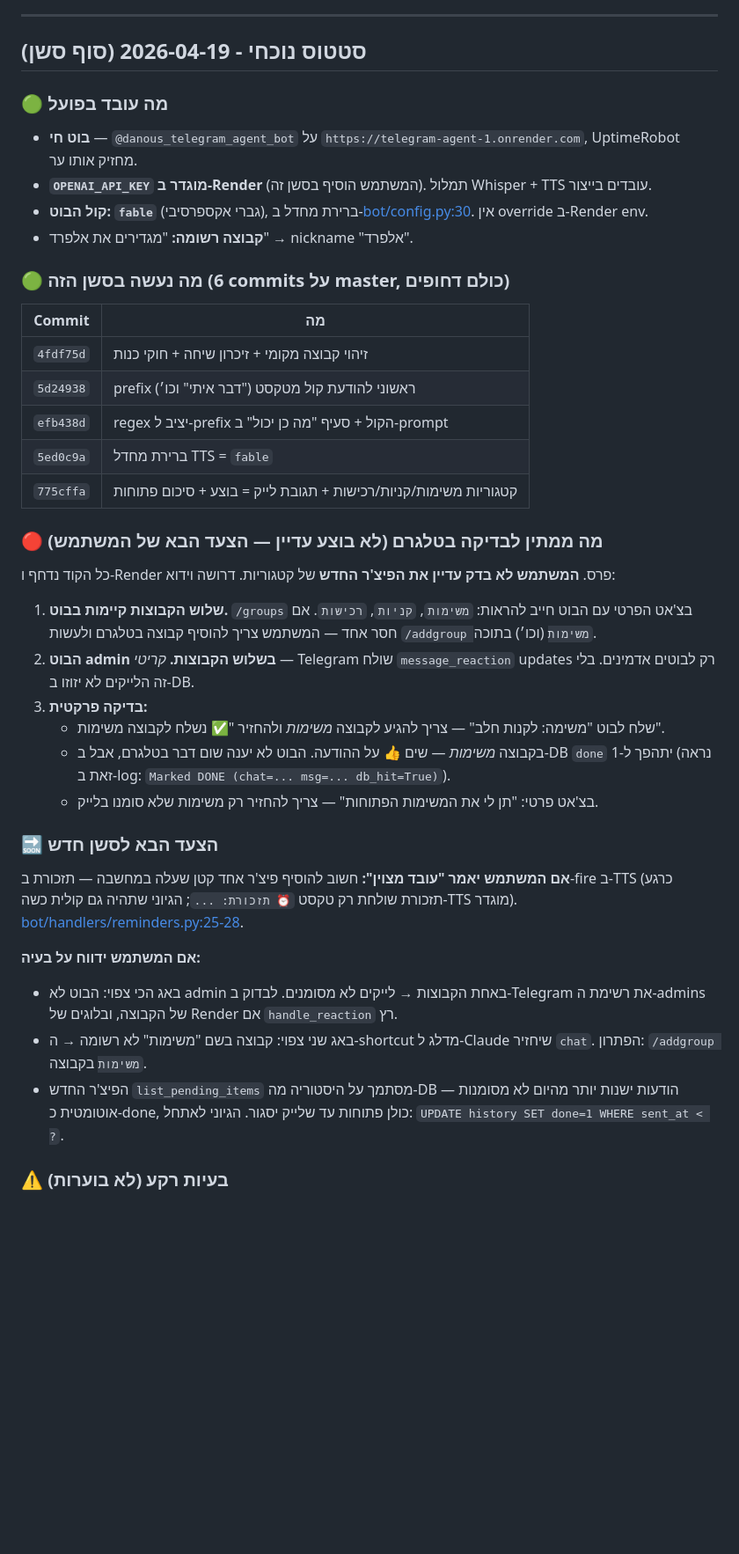
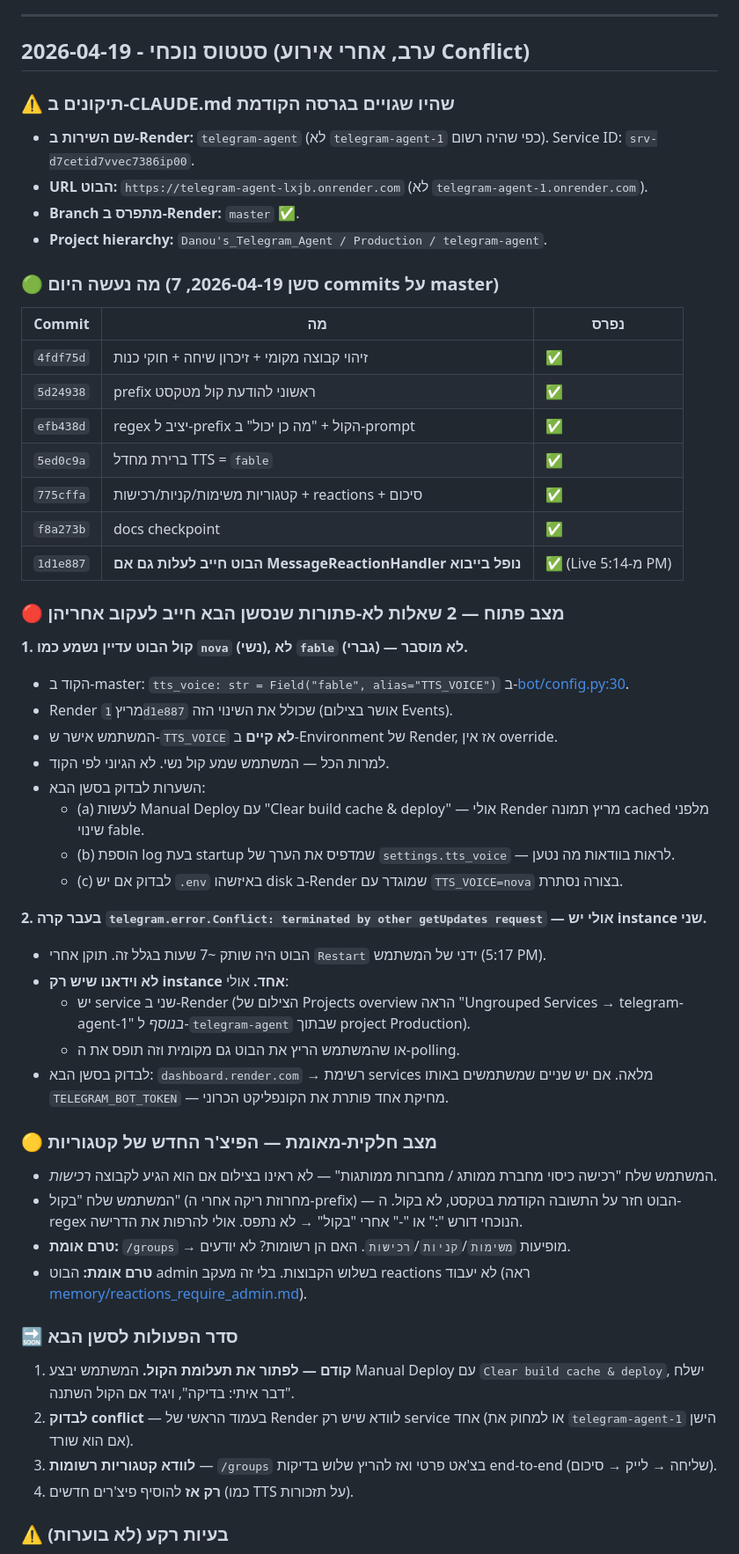
Before and after one commit to prprddd/telegram-agent, a Markdown page: CLAUDE.md, the part around the change. Shown at 88% size. Rendered like a GitHub page; blank space fills up the shorter version.

Commit message:
docs: checkpoint after Conflict incident — open issues for next session
Two unresolved mysteries captured so we don't repeat diagnosis:
- fable voice doesn't take effect despite config.py default and live
  deploy of 1d1e887; no TTS_VOICE override on Render env. Next step
  is a Clear-build-cache deploy + startup log of settings.tts_voice.
- earlier polling died with "telegram.error.Conflict" (another
  getUpdates client). One Render Restart cleared it, but we never
  confirmed there isn't a second service/local instance with the same
  bot token. Full service list audit is the first move next session.

Also corrects two CLAUDE.md facts that were wrong: service name is
telegram-agent (not -1), URL is telegram-agent-lxjb.onrender.com,
branch is master.

Co-Authored-By: Claude Opus 4.7 (1M context) <noreply@anthropic.com>

```diff
--- a/CLAUDE.md
+++ b/CLAUDE.md
@@ -28,44 +28,59 @@
 
 ---
 
-## סטטוס נוכחי - 2026-04-19 (סוף סשן)
+## סטטוס נוכחי - 2026-04-19 (ערב, אחרי אירוע Conflict)
 
-### 🟢 מה עובד בפועל
+### ⚠️ תיקונים ב-CLAUDE.md שהיו שגויים בגרסה הקודמת
 
-- **בוט חי** — `@danous_telegram_agent_bot` על `https://telegram-agent-1.onrender.com`, UptimeRobot מחזיק אותו ער.
-- **`OPENAI_API_KEY` מוגדר ב-Render** (המשתמש הוסיף בסשן זה). תמלול Whisper + TTS עובדים בייצור.
-- **קול הבוט: `fable`** (גברי אקספרסיבי), ברירת מחדל ב-[bot/config.py:30](bot/config.py#L30). אין override ב-Render env.
-- **קבוצה רשומה:** "מגדירים את אלפרד" → nickname "אלפרד".
+- **שם השירות ב-Render:** `telegram-agent` (לא `telegram-agent-1` כפי שהיה רשום). Service ID: `srv-d7cetid7vvec7386ip00`.
+- **URL הבוט:** `https://telegram-agent-lxjb.onrender.com` (לא `telegram-agent-1.onrender.com`).
+- **Branch מתפרס ב-Render:** `master` ✅.
+- **Project hierarchy:** `Danou's_Telegram_Agent / Production / telegram-agent`.
 
-### 🟢 מה נעשה בסשן הזה (6 commits על master, כולם דחופים)
+### 🟢 מה נעשה היום (סשן 2026-04-19, 7 commits על master)
 
-| Commit | מה |
-|---|---|
-| `4fdf75d` | זיהוי קבוצה מקומי + זיכרון שיחה + חוקי כנות |
-| `5d24938` | prefix ראשוני להודעת קול מטקסט ("דבר איתי" וכו׳) |
-| `efb438d` | regex יציב ל-prefix הקול + סעיף "מה כן יכול" ב-prompt |
-| `5ed0c9a` | ברירת מחדל TTS = `fable` |
-| `775cffa` | קטגוריות משימות/קניות/רכישות + תגובת לייק = בוצע + סיכום פתוחות |
+| Commit | מה | נפרס |
+|---|---|---|
+| `4fdf75d` | זיהוי קבוצה מקומי + זיכרון שיחה + חוקי כנות | ✅ |
+| `5d24938` | prefix ראשוני להודעת קול מטקסט | ✅ |
+| `efb438d` | regex יציב ל-prefix הקול + "מה כן יכול" ב-prompt | ✅ |
+| `5ed0c9a` | ברירת מחדל TTS = `fable` | ✅ |
+| `775cffa` | קטגוריות משימות/קניות/רכישות + reactions + סיכום | ✅ |
+| `f8a273b` | docs checkpoint | ✅ |
+| `1d1e887` | **הבוט חייב לעלות גם אם MessageReactionHandler נופל בייבוא** | ✅ (Live מ-5:14 PM) |
 
-### 🔴 מה ממתין לבדיקה בטלגרם (לא בוצע עדיין — הצעד הבא של המשתמש)
+### 🔴 מצב פתוח — 2 שאלות לא-פתורות שנסשן הבא חייב לעקוב אחריהן
 
-כל הקוד נדחף ו-Render פרס. **המשתמש לא בדק עדיין את הפיצ'ר החדש** של קטגוריות. דרושה וידוא:
+**1. קול הבוט עדיין נשמע כמו `nova` (נשי), לא `fable` (גברי) — לא מוסבר.**
+- הקוד ב-master: `tts_voice: str = Field("fable", alias="TTS_VOICE")` ב-[bot/config.py:30](bot/config.py#L30).
+- Render מריץ `1d1e887` שכולל את השינוי הזה (אושר בצילום Events).
+- המשתמש אישר ש-`TTS_VOICE` **לא קיים** ב-Environment של Render, אז אין override.
+- למרות הכל — המשתמש שמע קול נשי. לא הגיוני לפי הקוד.
+- השערות לבדוק בסשן הבא:
+  - (a) לעשות Manual Deploy עם "Clear build cache & deploy" — אולי Render מריץ תמונה cached מלפני שינוי fable.
+  - (b) הוספת log בעת startup שמדפיס את הערך של `settings.tts_voice` — לראות בוודאות מה נטען.
+  - (c) לבדוק אם יש `.env` באיזשהו disk ב-Render שמוגדר עם `TTS_VOICE=nova` בצורה נסתרת.
 
-1. **שלוש הקבוצות קיימות בבוט.** `/groups` בצ'אט הפרטי עם הבוט חייב להראות: `משימות`, `קניות`, `רכישות`. אם חסר אחד — המשתמש צריך להוסיף קבוצה בטלגרם ולעשות `/addgroup משימות` (וכו׳) בתוכה.
-2. **הבוט admin בשלוש הקבוצות.** *קריטי* — Telegram שולח `message_reaction` updates רק לבוטים אדמינים. בלי זה הלייקים לא יזוזו ב-DB.
-3. **בדיקה פרקטית:**
-   - שלח לבוט "משימה: לקנות חלב" — צריך להגיע לקבוצה *משימות* ולהחזיר "✅ נשלח לקבוצה משימות".
-   - בקבוצה *משימות* — שים 👍 על ההודעה. הבוט לא יענה שום דבר בטלגרם, אבל ב-DB `done` יתהפך ל-1 (נראה זאת ב-log: `Marked DONE (chat=... msg=... db_hit=True)`).
-   - בצ'אט פרטי: "תן לי את המשימות הפתוחות" — צריך להחזיר רק משימות שלא סומנו בלייק.
+**2. בעבר קרה `telegram.error.Conflict: terminated by other getUpdates request` — אולי יש instance שני.**
+- הבוט היה שותק ~7 שעות בגלל זה. תוקן אחרי `Restart` ידני של המשתמש (5:17 PM).
+- **לא וידאנו שיש רק instance אחד.** אולי:
+  - יש service שני ב-Render (הצילום של Projects overview הראה "Ungrouped Services → telegram-agent-1" *בנוסף* ל-`telegram-agent` שבתוך project Production).
+  - או שהמשתמש הריץ את הבוט גם מקומית וזה תופס את ה-polling.
+- לבדוק בסשן הבא: `dashboard.render.com` → רשימת services מלאה. אם יש שניים שמשתמשים באותו `TELEGRAM_BOT_TOKEN` — מחיקת אחד פותרת את הקונפליקט הכרוני.
 
-### 🔜 הצעד הבא לסשן חדש
+### 🟡 מצב חלקית-מאומת — הפיצ'ר החדש של קטגוריות
 
-**אם המשתמש יאמר "עובד מצוין":** חשוב להוסיף פיצ'ר אחד קטן שעלה במחשבה — תזכורת ב-fire ב-TTS (כרגע תזכורת שולחת רק טקסט `⏰ תזכורת: ...`; הגיוני שתהיה גם קולית כשה-TTS מוגדר). [bot/handlers/reminders.py:25-28](bot/handlers/reminders.py#L25-L28).
+- המשתמש שלח "רכישה כיסוי מחברת ממותג / מחברות ממותגות" — לא ראינו בצילום אם הוא הגיע לקבוצה *רכישות*.
+- המשתמש שלח "בקול" (מחרוזת ריקה אחרי ה-prefix) — הבוט חזר על התשובה הקודמת בטקסט, לא בקול. ה-regex הנוכחי דורש ":" או "-" אחרי "בקול" → לא נתפס. אולי להרפות את הדרישה.
+- **טרם אומת:** `/groups` → מופיעות `משימות`/`קניות`/`רכישות`. האם הן רשומות? לא יודעים.
+- **טרם אומת:** הבוט admin בשלוש הקבוצות. בלי זה מעקב reactions לא יעבוד (ראה [memory/reactions_require_admin.md](../../../Users/dsema/.claude/projects/c--CLAUDE-Projects-telegram-agent/memory/reactions_require_admin.md)).
 
-**אם המשתמש ידווח על בעיה:**
-- באג הכי צפוי: הבוט לא admin באחת הקבוצות → לייקים לא מסומנים. לבדוק ב-Telegram את רשימת ה-admins של הקבוצה, ובלוגים של Render אם `handle_reaction` רץ.
-- באג שני צפוי: קבוצה בשם "משימות" לא רשומה → ה-shortcut מדלג ל-Claude שיחזיר `chat`. הפתרון: `/addgroup משימות` בקבוצה.
-- הפיצ'ר החדש `list_pending_items` מסתמך על היסטוריה מה-DB — הודעות ישנות יותר מהיום לא מסומנות אוטומטית כ-done, כולן פתוחות עד שלייק יסגור. הגיוני לאתחל: `UPDATE history SET done=1 WHERE sent_at < ?`.
+### 🔜 סדר הפעולות לסשן הבא
+
+1. **קודם — לפתור את תעלומת הקול.** המשתמש יבצע Manual Deploy עם `Clear build cache & deploy`, ישלח "דבר איתי: בדיקה", ויגיד אם הקול השתנה.
+2. **לבדוק conflict** — בעמוד הראשי של Render לוודא שיש רק service אחד (או למחוק את `telegram-agent-1` הישן אם הוא שורד).
+3. **לוודא קטגוריות רשומות** — `/groups` בצ'אט פרטי ואז להריץ שלוש בדיקות end-to-end (שליחה → לייק → סיכום).
+4. **רק אז** להוסיף פיצ'רים חדשים (כמו TTS על תזכורות).
 
 ### ⚠️ בעיות רקע (לא בוערות)
 
```
